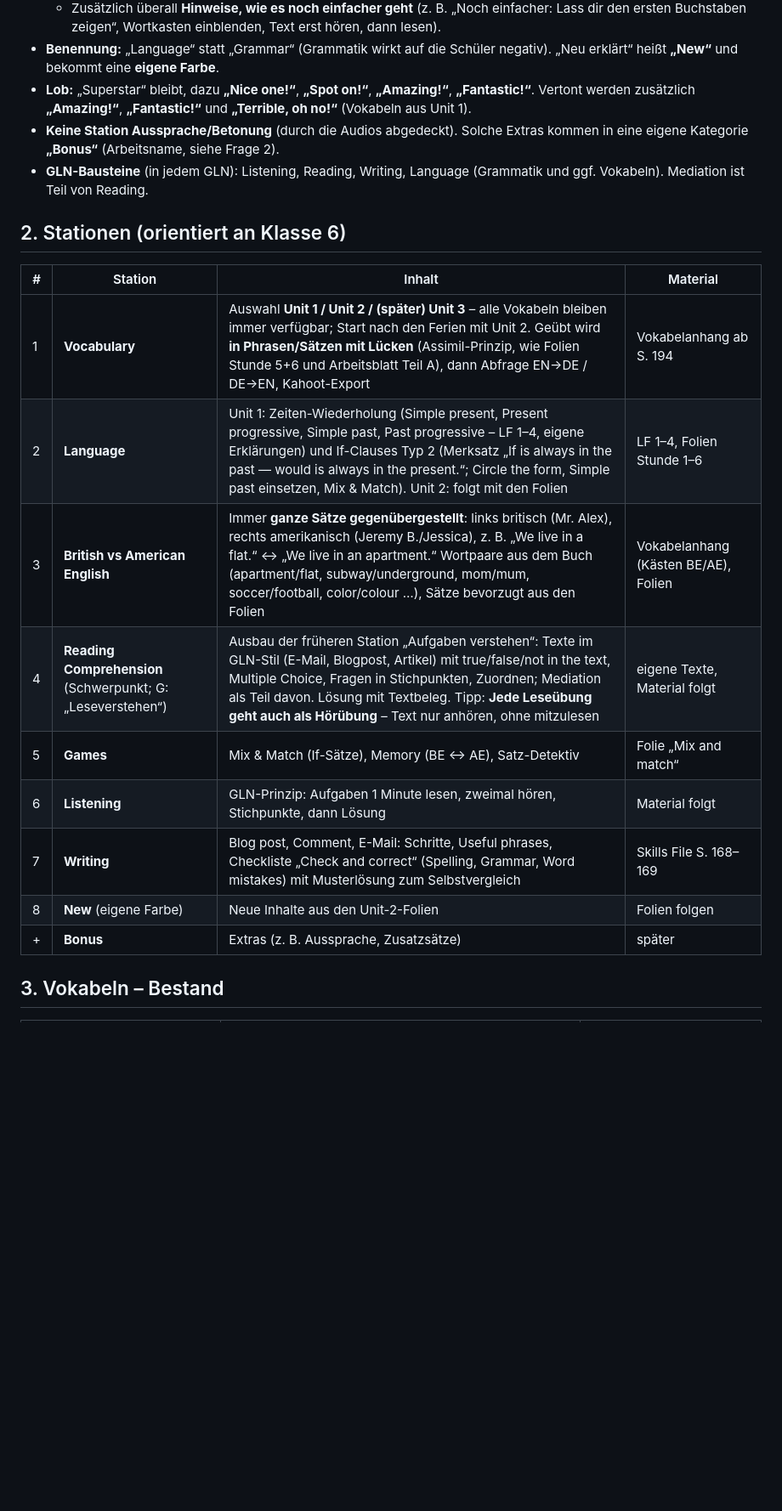
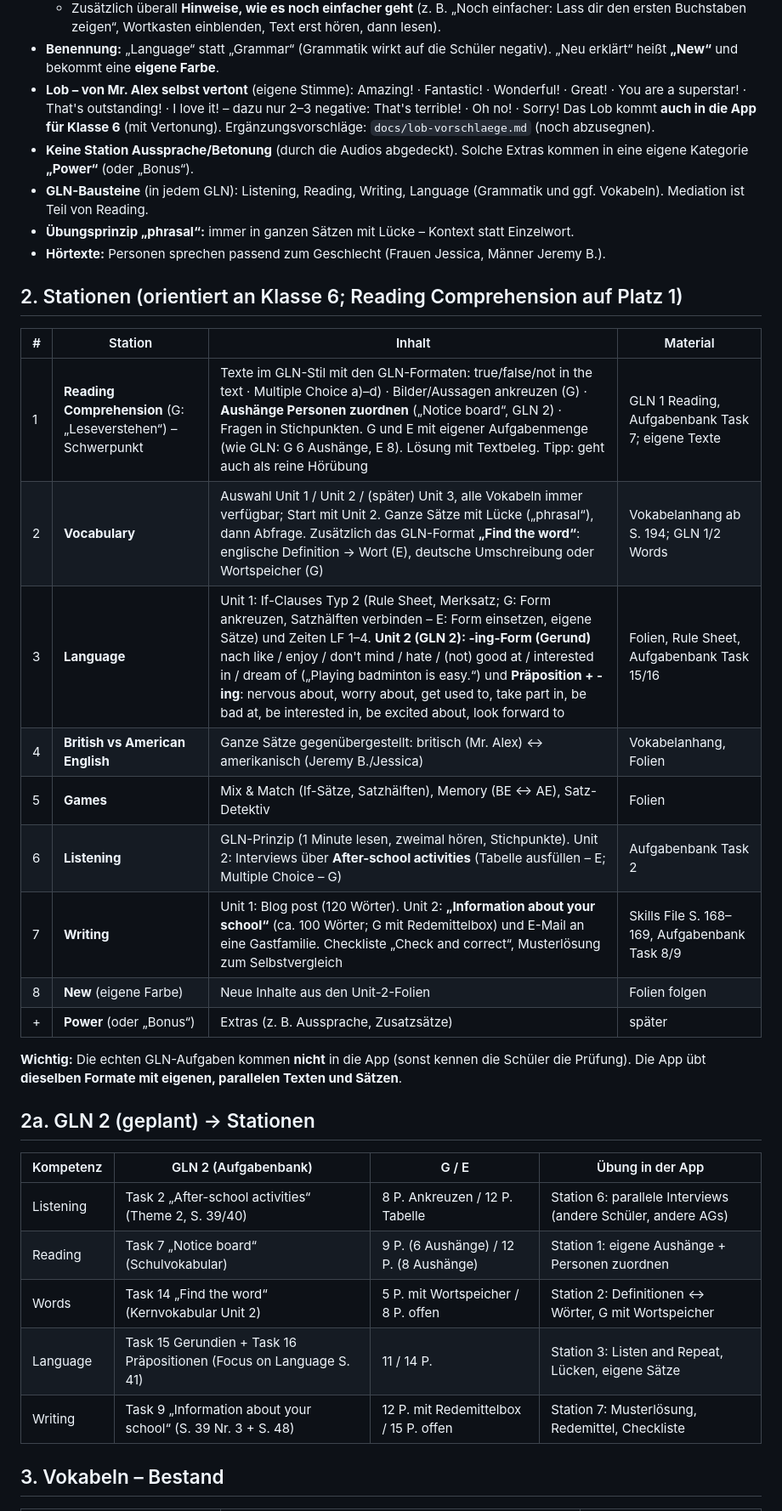
Before and after one commit to langenbachalex/School, a Markdown page: docs/klasse9/konzept-entwurf.md, the part around one of its changes. Shown at 85% size. GitHub-like rendering; blank space fills up the shorter version.

```diff
--- a/docs/klasse9/konzept-entwurf.md
+++ b/docs/klasse9/konzept-entwurf.md
@@ -21,23 +21,37 @@ Folien „Focus on Language“ Stunde 1–6, Arbeitsblatt „Vokabeln / If-Claus
   - **G-Kurs:** Oberfläche **Deutsch und Englisch**.
   - Zusätzlich überall **Hinweise, wie es noch einfacher geht** (z. B. „Noch einfacher: Lass dir den ersten Buchstaben zeigen“, Wortkasten einblenden, Text erst hören, dann lesen).
 - **Benennung:** „Language“ statt „Grammar“ (Grammatik wirkt auf die Schüler negativ). „Neu erklärt“ heißt **„New“** und bekommt eine **eigene Farbe**.
-- **Lob:** „Superstar“ bleibt, dazu **„Nice one!“**, **„Spot on!“**, **„Amazing!“**, **„Fantastic!“**. Vertont werden zusätzlich **„Amazing!“**, **„Fantastic!“** und **„Terrible, oh no!“** (Vokabeln aus Unit 1).
-- **Keine Station Aussprache/Betonung** (durch die Audios abgedeckt). Solche Extras kommen in eine eigene Kategorie **„Bonus“** (Arbeitsname, siehe Frage 2).
+- **Lob – von Mr. Alex selbst vertont** (eigene Stimme): Amazing! · Fantastic! · Wonderful! · Great! · You are a superstar! · That's outstanding! · I love it! – dazu nur 2–3 negative: That's terrible! · Oh no! · Sorry! Das Lob kommt **auch in die App für Klasse 6** (mit Vertonung). Ergänzungsvorschläge: `docs/lob-vorschlaege.md` (noch abzusegnen).
+- **Keine Station Aussprache/Betonung** (durch die Audios abgedeckt). Solche Extras kommen in eine eigene Kategorie **„Power“** (oder „Bonus“).
 - **GLN-Bausteine** (in jedem GLN): Listening, Reading, Writing, Language (Grammatik und ggf. Vokabeln). Mediation ist Teil von Reading.
+- **Übungsprinzip „phrasal“:** immer in ganzen Sätzen mit Lücke – Kontext statt Einzelwort.
+- **Hörtexte:** Personen sprechen passend zum Geschlecht (Frauen Jessica, Männer Jeremy B.).
 
-## 2. Stationen (orientiert an Klasse 6)
+## 2. Stationen (orientiert an Klasse 6; Reading Comprehension auf Platz 1)
 
 | # | Station | Inhalt | Material |
 |---|---|---|---|
-| 1 | **Vocabulary** | Auswahl **Unit 1 / Unit 2 / (später) Unit 3** – alle Vokabeln bleiben immer verfügbar; Start nach den Ferien mit Unit 2. Geübt wird **in Phrasen/Sätzen mit Lücken** (Assimil-Prinzip, wie Folien Stunde 5+6 und Arbeitsblatt Teil A), dann Abfrage EN→DE / DE→EN, Kahoot-Export | Vokabelanhang ab S. 194 |
-| 2 | **Language** | Unit 1: Zeiten-Wiederholung (Simple present, Present progressive, Simple past, Past progressive – LF 1–4, eigene Erklärungen) und If-Clauses Typ 2 (Merksatz „If is always in the past — would is always in the present.“; Circle the form, Simple past einsetzen, Mix & Match). Unit 2: folgt mit den Folien | LF 1–4, Folien Stunde 1–6 |
-| 3 | **British vs American English** | Immer **ganze Sätze gegenübergestellt**: links britisch (Mr. Alex), rechts amerikanisch (Jeremy B./Jessica), z. B. „We live in a flat.“ ↔ „We live in an apartment.“ Wortpaare aus dem Buch (apartment/flat, subway/underground, mom/mum, soccer/football, color/colour …), Sätze bevorzugt aus den Folien | Vokabelanhang (Kästen BE/AE), Folien |
-| 4 | **Reading Comprehension** (Schwerpunkt; G: „Leseverstehen“) | Ausbau der früheren Station „Aufgaben verstehen“: Texte im GLN-Stil (E-Mail, Blogpost, Artikel) mit true/false/not in the text, Multiple Choice, Fragen in Stichpunkten, Zuordnen; Mediation als Teil davon. Lösung mit Textbeleg. Tipp: **Jede Leseübung geht auch als Hörübung** – Text nur anhören, ohne mitzulesen | eigene Texte, Material folgt |
-| 5 | **Games** | Mix & Match (If-Sätze), Memory (BE ↔ AE), Satz-Detektiv | Folie „Mix and match“ |
-| 6 | **Listening** | GLN-Prinzip: Aufgaben 1 Minute lesen, zweimal hören, Stichpunkte, dann Lösung | Material folgt |
-| 7 | **Writing** | Blog post, Comment, E-Mail: Schritte, Useful phrases, Checkliste „Check and correct“ (Spelling, Grammar, Word mistakes) mit Musterlösung zum Selbstvergleich | Skills File S. 168–169 |
+| 1 | **Reading Comprehension** (G: „Leseverstehen“) – Schwerpunkt | Texte im GLN-Stil mit den GLN-Formaten: true/false/not in the text · Multiple Choice a)–d) · Bilder/Aussagen ankreuzen (G) · **Aushänge Personen zuordnen** („Notice board“, GLN 2) · Fragen in Stichpunkten. G und E mit eigener Aufgabenmenge (wie GLN: G 6 Aushänge, E 8). Lösung mit Textbeleg. Tipp: geht auch als reine Hörübung | GLN 1 Reading, Aufgabenbank Task 7; eigene Texte |
+| 2 | **Vocabulary** | Auswahl Unit 1 / Unit 2 / (später) Unit 3, alle Vokabeln immer verfügbar; Start mit Unit 2. Ganze Sätze mit Lücke („phrasal“), dann Abfrage. Zusätzlich das GLN-Format **„Find the word“**: englische Definition → Wort (E), deutsche Umschreibung oder Wortspeicher (G) | Vokabelanhang ab S. 194; GLN 1/2 Words |
+| 3 | **Language** | Unit 1: If-Clauses Typ 2 (Rule Sheet, Merksatz; G: Form ankreuzen, Satzhälften verbinden – E: Form einsetzen, eigene Sätze) und Zeiten LF 1–4. **Unit 2 (GLN 2): -ing-Form (Gerund)** nach like / enjoy / don't mind / hate / (not) good at / interested in / dream of („Playing badminton is easy.“) und **Präposition + -ing**: nervous about, worry about, get used to, take part in, be bad at, be interested in, be excited about, look forward to | Folien, Rule Sheet, Aufgabenbank Task 15/16 |
+| 4 | **British vs American English** | Ganze Sätze gegenübergestellt: britisch (Mr. Alex) ↔ amerikanisch (Jeremy B./Jessica) | Vokabelanhang, Folien |
+| 5 | **Games** | Mix & Match (If-Sätze, Satzhälften), Memory (BE ↔ AE), Satz-Detektiv | Folien |
+| 6 | **Listening** | GLN-Prinzip (1 Minute lesen, zweimal hören, Stichpunkte). Unit 2: Interviews über **After-school activities** (Tabelle ausfüllen – E; Multiple Choice – G) | Aufgabenbank Task 2 |
+| 7 | **Writing** | Unit 1: Blog post (120 Wörter). Unit 2: **„Information about your school“** (ca. 100 Wörter; G mit Redemittelbox) und E-Mail an eine Gastfamilie. Checkliste „Check and correct“, Musterlösung zum Selbstvergleich | Skills File S. 168–169, Aufgabenbank Task 8/9 |
 | 8 | **New** (eigene Farbe) | Neue Inhalte aus den Unit-2-Folien | Folien folgen |
-| + | **Bonus** | Extras (z. B. Aussprache, Zusatzsätze) | später |
+| + | **Power** (oder „Bonus“) | Extras (z. B. Aussprache, Zusatzsätze) | später |
+
+**Wichtig:** Die echten GLN-Aufgaben kommen **nicht** in die App (sonst kennen die Schüler die Prüfung). Die App übt **dieselben Formate mit eigenen, parallelen Texten und Sätzen**.
+
+## 2a. GLN 2 (geplant) → Stationen
+
+| Kompetenz | GLN 2 (Aufgabenbank) | G / E | Übung in der App |
+|---|---|---|---|
+| Listening | Task 2 „After-school activities“ (Theme 2, S. 39/40) | 8 P. Ankreuzen / 12 P. Tabelle | Station 6: parallele Interviews (andere Schüler, andere AGs) |
+| Reading | Task 7 „Notice board“ (Schulvokabular) | 9 P. (6 Aushänge) / 12 P. (8 Aushänge) | Station 1: eigene Aushänge + Personen zuordnen |
+| Words | Task 14 „Find the word“ (Kernvokabular Unit 2) | 5 P. mit Wortspeicher / 8 P. offen | Station 2: Definitionen ↔ Wörter, G mit Wortspeicher |
+| Language | Task 15 Gerundien + Task 16 Präpositionen (Focus on Language S. 41) | 11 / 14 P. | Station 3: Listen and Repeat, Lücken, eigene Sätze |
+| Writing | Task 9 „Information about your school“ (S. 39 Nr. 3 + S. 48) | 12 P. mit Redemittelbox / 15 P. offen | Station 7: Musterlösung, Redemittel, Checkliste |
 
 ## 3. Vokabeln – Bestand
 
```
Also changed, not shown: other parts of docs/klasse9/konzept-entwurf.md (+5 -6 lines), docs/lob-vorschlaege.md (added, +35 -0 lines).
